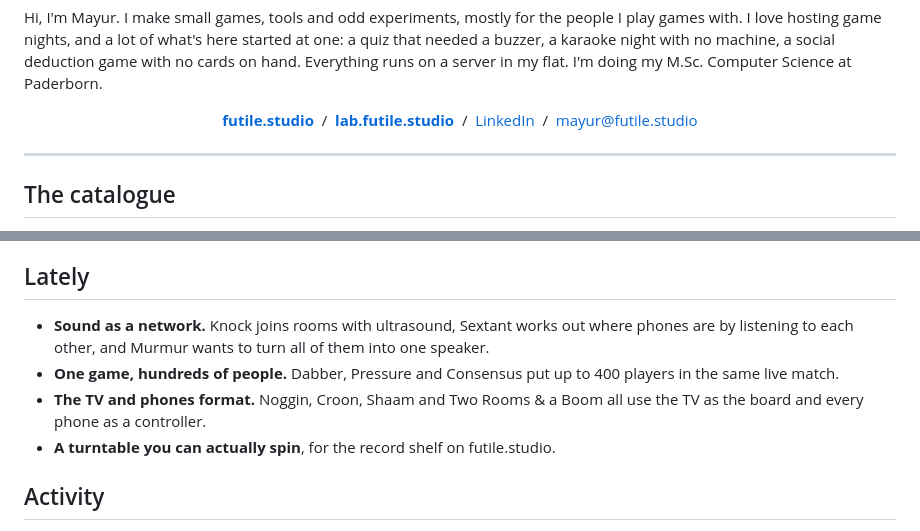
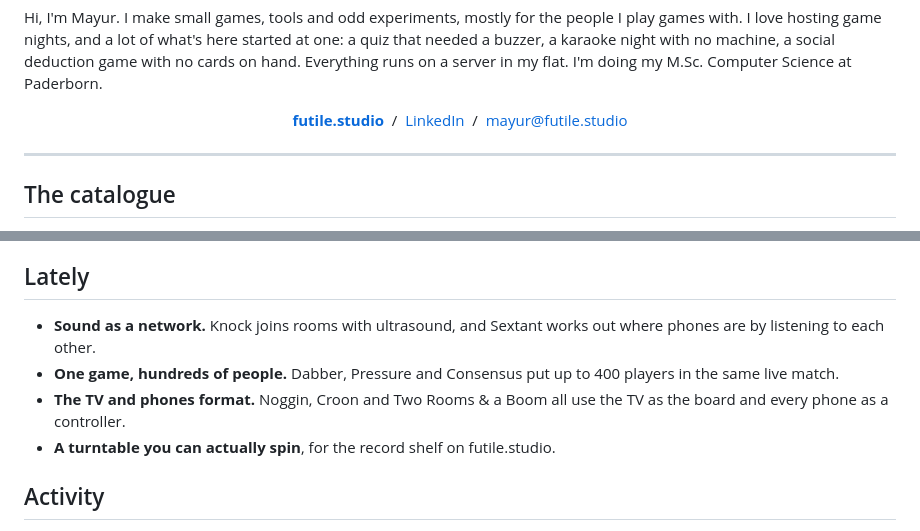
Before and after one commit to MayurJivani/MayurJivani, a Markdown page: README.md, 2 parts joined by grey strips. Drawn GitHub-style.

```diff
--- a/README.md
+++ b/README.md
@@ -11,7 +11,6 @@ Everything runs on a server in my flat. I'm doing my M.Sc. Computer Science at P
 
 <p align="center">
   <a href="https://futile.studio"><b>futile.studio</b></a> &nbsp;/&nbsp;
-  <a href="https://lab.futile.studio"><b>lab.futile.studio</b></a> &nbsp;/&nbsp;
   <a href="https://linkedin.com/in/mayurjivani">LinkedIn</a> &nbsp;/&nbsp;
   <a href="mailto:mayur@futile.studio">mayur@futile.studio</a>
 </p>
@@ -193,9 +174,9 @@ At 1am the problem is on this side of the wall, which I like.
 
 ## Lately
 
-- **Sound as a network.** Knock joins rooms with ultrasound, Sextant works out where phones are by listening to each other, and Murmur wants to turn all of them into one speaker.
+- **Sound as a network.** Knock joins rooms with ultrasound, and Sextant works out where phones are by listening to each other.
 - **One game, hundreds of people.** Dabber, Pressure and Consensus put up to 400 players in the same live match.
-- **The TV and phones format.** Noggin, Croon, Shaam and Two Rooms & a Boom all use the TV as the board and every phone as a controller.
+- **The TV and phones format.** Noggin, Croon and Two Rooms & a Boom all use the TV as the board and every phone as a controller.
 - **A turntable you can actually spin**, for the record shelf on futile.studio.
 
 ## Activity
```
Also changed, not shown: other parts of README.md (+7 -22 lines), assets/futile-studio.png (added).
